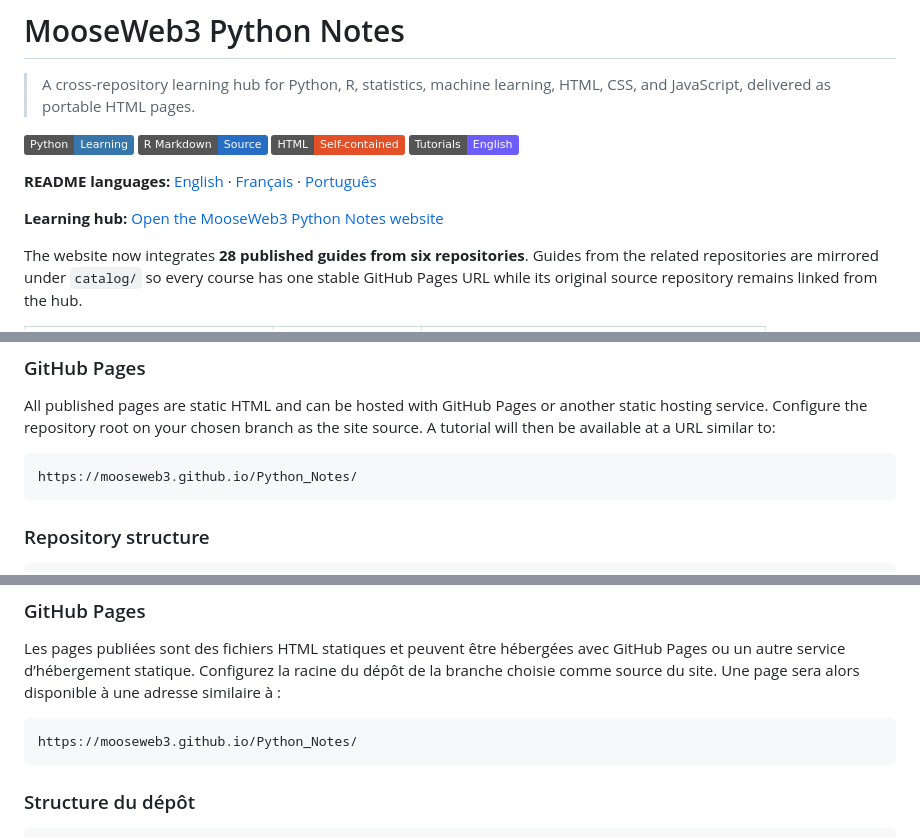
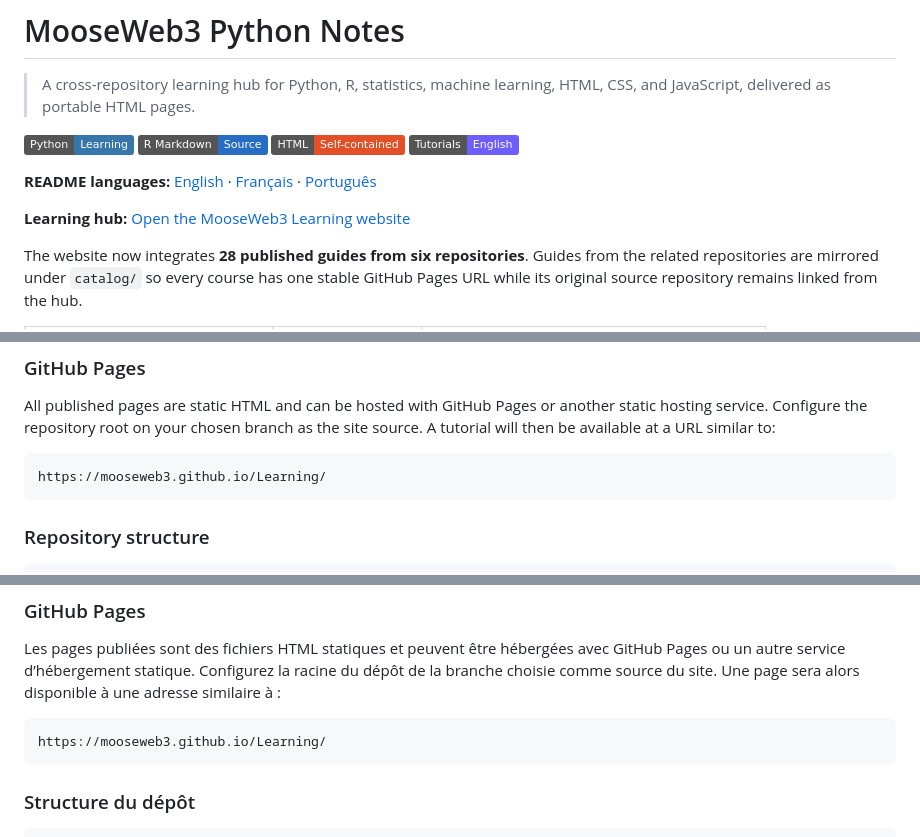
Before and after one commit to MooseWEB3/Python_Notes, a Markdown page: README.md, 3 parts joined by grey strips. Rendered like a GitHub page; badges without logos.

Commit message:
Point README to Learning hub

````diff
--- a/README.md
+++ b/README.md
@@ -9,7 +9,7 @@
 
 **README languages:** [English](#english) · [Français](#francais) · [Português](#portugues)
 
-**Learning hub:** [Open the MooseWeb3 Python Notes website](https://mooseweb3.github.io/Python_Notes/)
+**Learning hub:** [Open the MooseWeb3 Learning website](https://mooseweb3.github.io/Learning/)
 
 The website now integrates **28 published guides from six repositories**. Guides from the related repositories are mirrored under `catalog/` so every course has one stable GitHub Pages URL while its original source repository remains linked from the hub.
 
@@ -122,7 +122,7 @@ python -m pip install numpy pandas scipy statsmodels matplotlib seaborn openpyxl
 All published pages are static HTML and can be hosted with GitHub Pages or another static hosting service. Configure the repository root on your chosen branch as the site source. A tutorial will then be available at a URL similar to:
 
 ```text
-https://mooseweb3.github.io/Python_Notes/
+https://mooseweb3.github.io/Learning/
 ```
 
 ### Repository structure
@@ -245,7 +245,7 @@ python -m pip install numpy pandas scipy statsmodels matplotlib seaborn openpyxl
 Les pages publiées sont des fichiers HTML statiques et peuvent être hébergées avec GitHub Pages ou un autre service d’hébergement statique. Configurez la racine du dépôt de la branche choisie comme source du site. Une page sera alors disponible à une adresse similaire à :
 
 ```text
-https://mooseweb3.github.io/Python_Notes/
+https://mooseweb3.github.io/Learning/
 ```
 
 ### Structure du dépôt
````
Also changed, not shown: other parts of README.md (+2 -2 lines).
